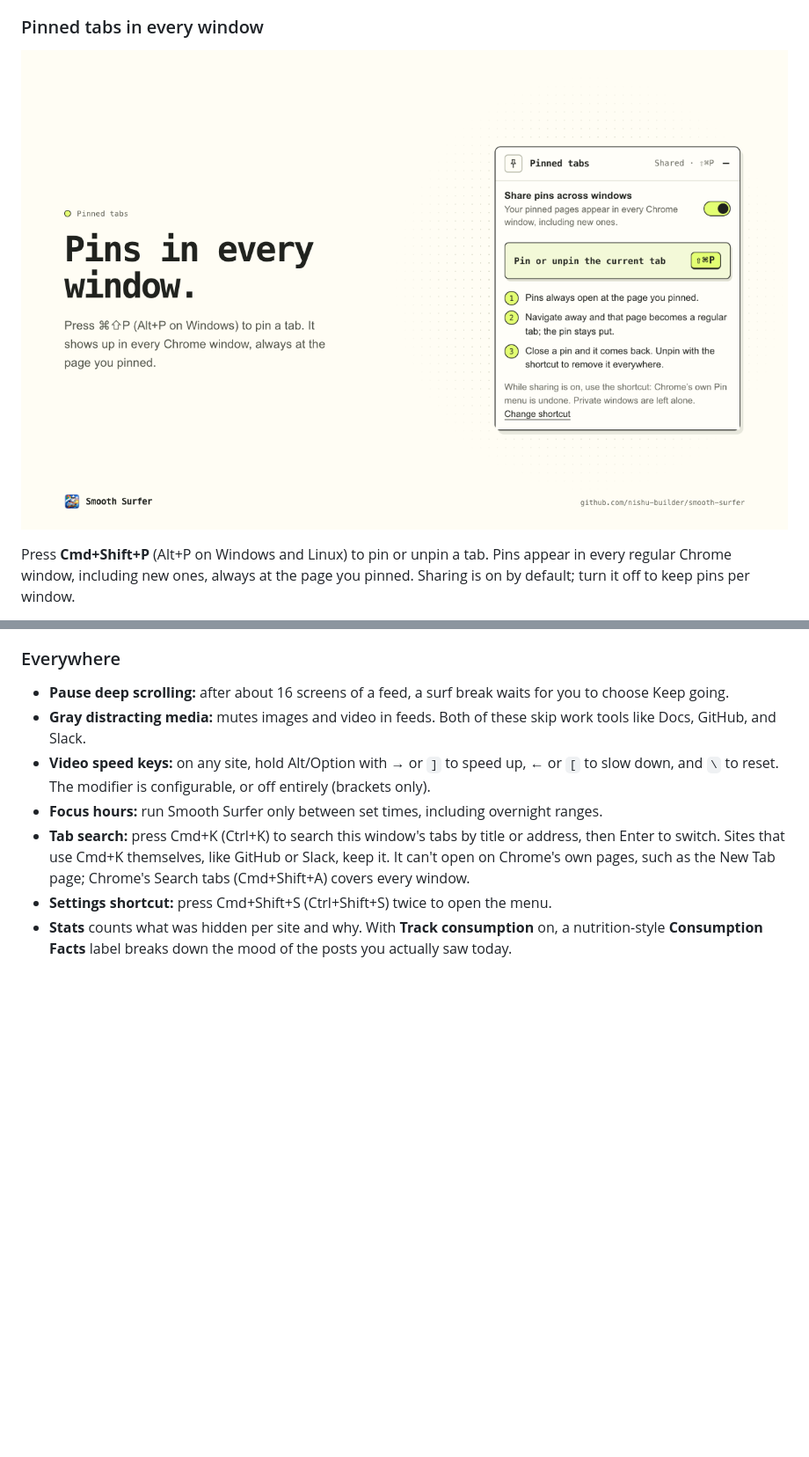
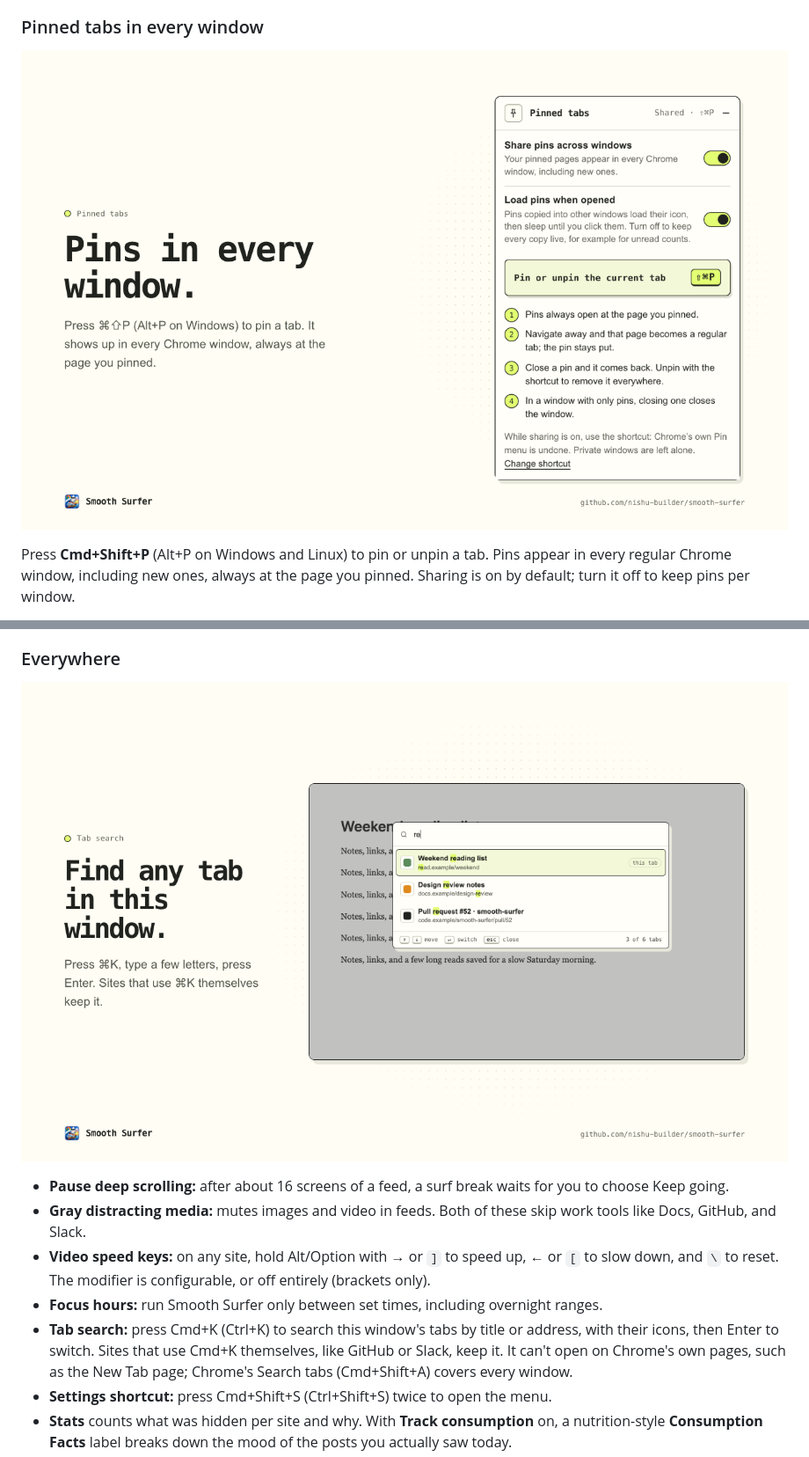
Before and after one commit to nishu-builder/smooth-surfer, a Markdown page: README.md, 2 parts joined by grey strips. Shown at 88% size. Drawn GitHub-style; pictures changed too: docs/store-assets/05-pinned-tabs.png, docs/store-assets/06-tab-search.png (added); blank space fills up the shorter version.

```diff
--- a/README.md
+++ b/README.md
@@ -139,6 +139,8 @@ you pinned. Sharing is on by default; turn it off to keep pins per window.
 
 ### Everywhere
 
+![Tab search: find any tab in this window with Cmd+K](docs/store-assets/06-tab-search.png)
+
 - **Pause deep scrolling:** after about 16 screens of a feed, a surf break waits
   for you to choose Keep going.
 - **Gray distracting media:** mutes images and video in feeds. Both of these
@@ -149,7 +151,7 @@ you pinned. Sharing is on by default; turn it off to keep pins per window.
 - **Focus hours:** run Smooth Surfer only between set times, including overnight
   ranges.
 - **Tab search:** press Cmd+K (Ctrl+K) to search this window's tabs by title or
-  address, then Enter to switch. Sites that use Cmd+K themselves, like GitHub or
+  address, with their icons, then Enter to switch. Sites that use Cmd+K themselves, like GitHub or
   Slack, keep it. It can't open on Chrome's own pages, such as the New Tab page;
   Chrome's Search tabs (Cmd+Shift+A) covers every window.
 - **Settings shortcut:** press Cmd+Shift+S (Ctrl+Shift+S) twice to open the menu.
```
Also changed, not shown: CHANGELOG.md (+2 -1 lines), docs/store-listing.md (+14 -7 lines), docs/store-assets/01-overview.png, docs/store-assets/03-hidden-posts.png, docs/store-assets/04-loading-delay.png, 8 other files.
